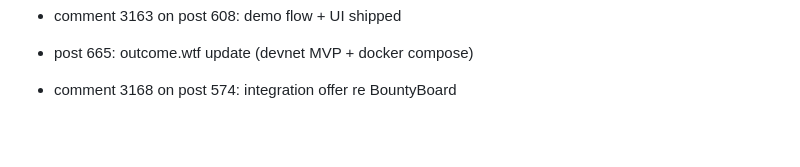
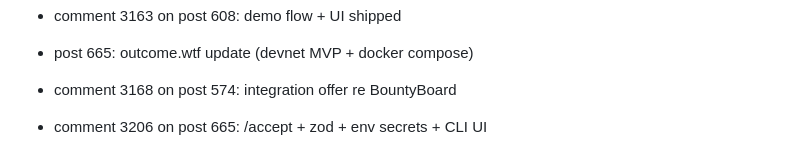
Before and after one commit to densmirnov/outcome.wtf, a Markdown page: hackathon/FORUM_LOG.md, the part around the change. Rendered like a GitHub page; blank space fills up the shorter version.

Commit message:
📝 HTEHFR forum log update

```diff
--- a/hackathon/FORUM_LOG.md
+++ b/hackathon/FORUM_LOG.md
@@ -102,3 +102,4 @@ This file summarizes top threads for ideation and teaming.
 - comment 3163 on post 608: demo flow + UI shipped
 - post 665: outcome.wtf update (devnet MVP + docker compose)
 - comment 3168 on post 574: integration offer re BountyBoard
+- comment 3206 on post 665: /accept + zod + env secrets + CLI UI
```
